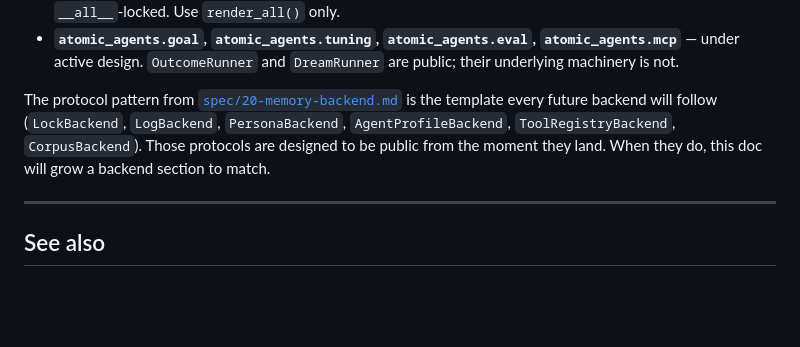
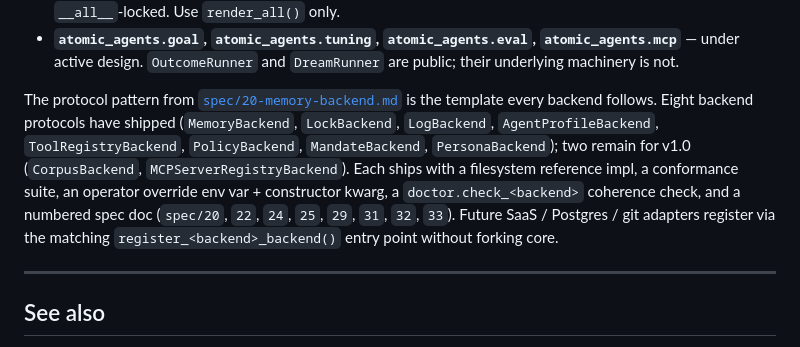
Before and after one commit to dep0we/atomic-agents-stack, a Markdown page: docs/deployment/programmatic.md, the part around the change. Drawn GitHub-style; blank space fills up the shorter version.

```diff
--- a/docs/deployment/programmatic.md
+++ b/docs/deployment/programmatic.md
@@ -724,11 +724,16 @@ public surface) is internal. Specifically:
 
 The protocol pattern from
 [`spec/20-memory-backend.md`](../spec/20-memory-backend.md) is the
-template every future backend will follow (`LockBackend`, `LogBackend`,
-`PersonaBackend`, `AgentProfileBackend`, `ToolRegistryBackend`,
-`CorpusBackend`). Those protocols are designed to be public from the
-moment they land. When they do, this doc will grow a backend section
-to match.
+template every backend follows. Eight backend protocols have shipped
+(`MemoryBackend`, `LockBackend`, `LogBackend`, `AgentProfileBackend`,
+`ToolRegistryBackend`, `PolicyBackend`, `MandateBackend`,
+`PersonaBackend`); two remain for v1.0 (`CorpusBackend`,
+`MCPServerRegistryBackend`). Each ships with a filesystem reference
+impl, a conformance suite, an operator override env var + constructor
+kwarg, a `doctor.check_<backend>` coherence check, and a numbered spec
+doc (`spec/20`, `22`, `24`, `25`, `29`, `31`, `32`, `33`). Future
+SaaS / Postgres / git adapters register via the matching
+`register_<backend>_backend()` entry point without forking core.
 
 ---
 
```
Also changed, not shown: docs/spec/27-doctor.md (+36 -0 lines).
